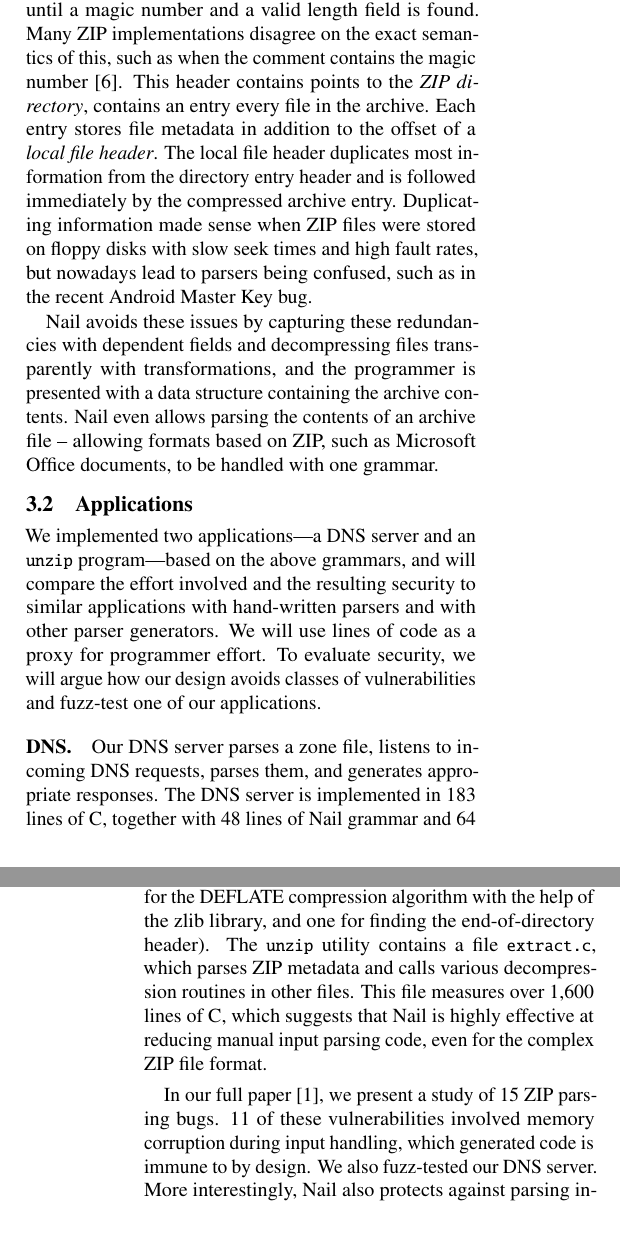
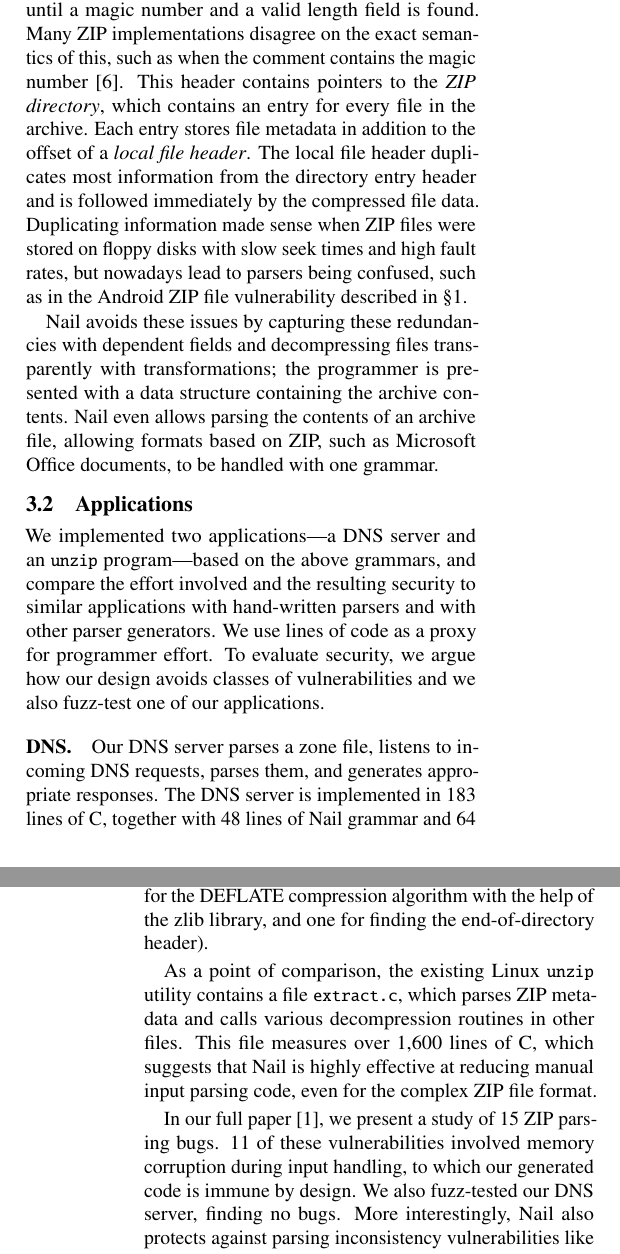
Before and after one commit to jbangert/nail, a LaTeX document (paper/login/main.tex, which reads paper/login/eval.tex): two parts of the columns of pages 5 and 6 of 6, joined at a grey line, cut so that both start at the same text, the shorter picture padded with empty space. Compiled offline with pdfLaTeX.

Commit message:
done with pass

```diff
--- a/paper/login/eval.tex
+++ b/paper/login/eval.tex
@@ -69,14 +70,14 @@ by PKWare. At the end of each ZIP file is an
 located by scanning backwards from the end of the file until a magic number and a valid length field
 is found. Many ZIP implementations disagree on the exact semantics of this, such as when the comment
 contains the magic number~\cite{wolf:berlinsides-zip}.
-This header  contains points to the \emph{ZIP directory}, contains an entry every file
+This header  contains pointers to the \emph{ZIP directory}, which contains an entry for every file
 in the archive.  Each entry stores file metadata in addition to the
 offset of a \emph{local file header}. The local file header duplicates
 most information from the directory entry header and is followed immediately by the compressed
-archive entry.
+file data.
 Duplicating information made sense when ZIP files were stored on floppy
 disks with slow seek times and high fault rates, but nowadays lead to parsers being confused, such
-as in the recent Android Master Key bug.
+as in the Android ZIP file vulnerability described in \S\ref{sec:intro}.
 
 %  However, if attackers craft inconsistent files, hand written parsers fail in interesting ways, e.g.
 % the length in the central directory is used to allocate memory and the
@@ -85,9 +86,9 @@ as in the recent Android Master Key bug.
 
 
 Nail avoids these issues by capturing these redundancies with dependent fields and decompressing
-files transparently with transformations, and the programmer
+files transparently with transformations; the programmer
 is presented with a data structure containing the archive contents. Nail even allows parsing the
-contents of an archive file -- allowing formats based on ZIP, such as Microsoft Office documents, to
+contents of an archive file, allowing formats based on ZIP, such as Microsoft Office documents, to
 be handled with one grammar.
 
 
@@ -99,10 +100,10 @@ be handled with one grammar.
 %2821 lines
 We implemented two applications---a
 DNS server and an
-\cc{unzip} program---based on the above grammars, and will compare the effort involved and the
+\cc{unzip} program---based on the above grammars, and compare the effort involved and the
 resulting security to similar applications with hand-written parsers and with other parser generators.
-We will use lines of code as a proxy for programmer effort. To evaluate security, we will argue how
-our design avoids classes of vulnerabilities and fuzz-test one of our applications.
+We use lines of code as a proxy for programmer effort. To evaluate security, we argue how
+our design avoids classes of vulnerabilities and we also fuzz-test one of our applications.
 \begin{figure}[tb]
 \centering
 \smaller[0.5]
@@ -163,15 +164,17 @@ We implemented a ZIP file extractor in 50 lines of C code, together with
 92 lines of Nail grammar and 78 lines of C code implementing two stream
 transforms (one for the DEFLATE compression algorithm with the help of
 the zlib library, and one for finding the end-of-directory header).
- The \cc{unzip} utility contains a file \cc{extract.c}, which parses
+
+As a point of comparison, the existing Linux \cc{unzip} utility contains a file \cc{extract.c}, which parses
 ZIP metadata and calls various decompression routines in other files. This
 file measures over 1,600 lines of C, which suggests that Nail is highly
 effective at reducing manual input parsing code, even for the complex
 ZIP file format.
 
 In our full paper~\cite{bangert:nail}, we present a study of 15 ZIP parsing bugs.
-11 of these vulnerabilities involved memory corruption during input handling, which generated code
-is immune to by design. We also fuzz-tested our DNS server.
+11 of these vulnerabilities involved memory corruption during input handling,
+to which our generated code is immune by design.
+We also fuzz-tested our DNS server, finding no bugs.
 More interestingly, Nail also protects against parsing inconsistency vulnerabilities like the four others we studied.
 Nail grammars explicitly encode duplicated information such as the redundant length fields in ZIP
 that caused a vulnerability in the Python ZIP library. The other three vulnerabilities exist
```
Also changed, not shown: paper/login/intro.tex (+1 -0 lines), paper/login/eval.tex (5 more changed lines).
